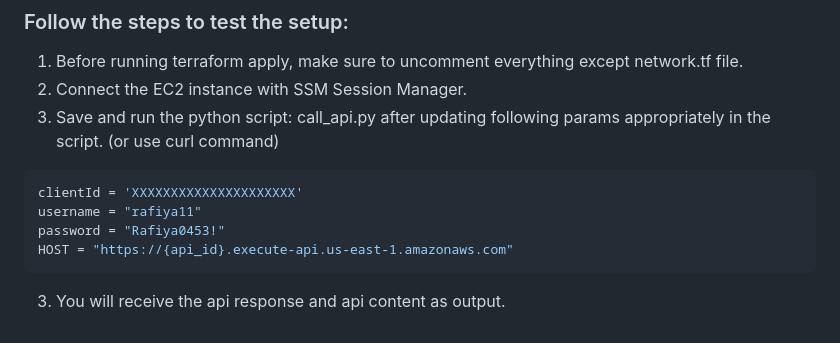
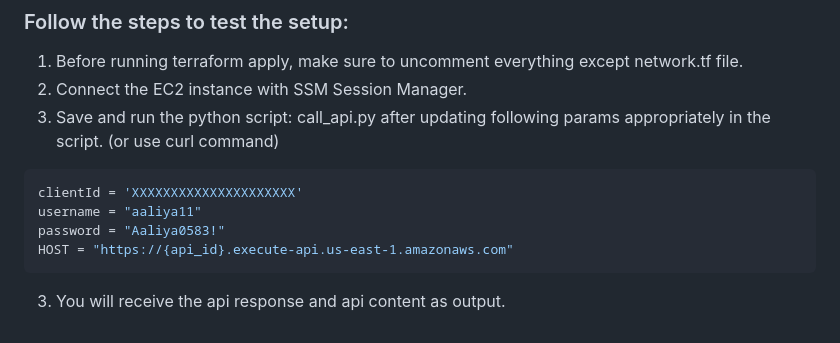
Before and after one commit to Rafiya1199/git-github, a Markdown page: Project5/README.md, the part around the change. Rendered like a GitHub page.

````diff
--- a/Project5/README.md
+++ b/Project5/README.md
@@ -36,8 +36,8 @@ Example: curl -H "Authorization: $ID_TOKEN" https://{api_id}-vpce-02d0f1c8911ee4
 
 ```python
 clientId = 'XXXXXXXXXXXXXXXXXXXXX'
-username = "rafiya11"
-password = "Rafiya0453!"
+username = "aaliya11"
+password = "Aaliya0583!"
 HOST = "https://{api_id}.execute-api.us-east-1.amazonaws.com"
 ```
 
````
